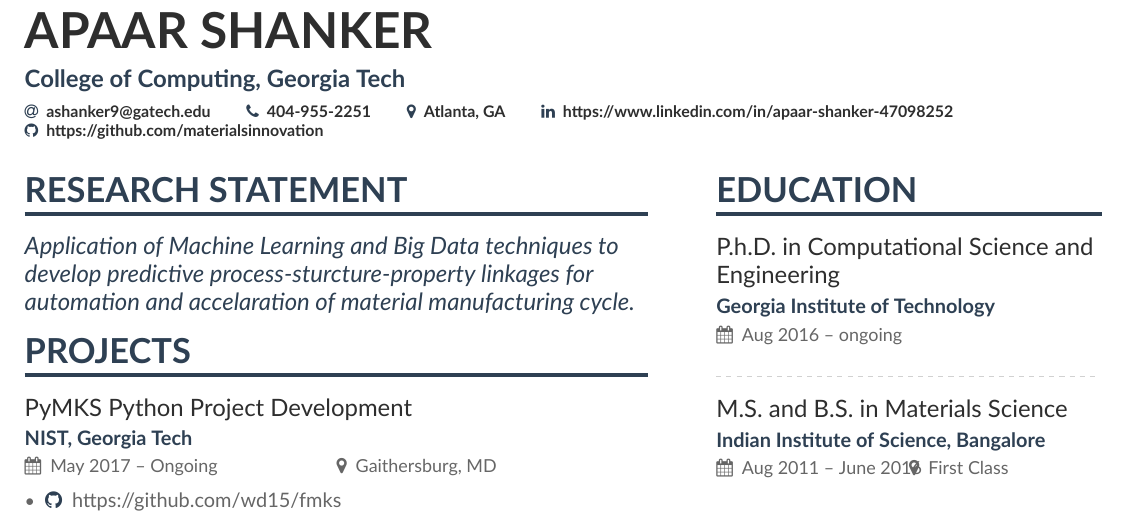
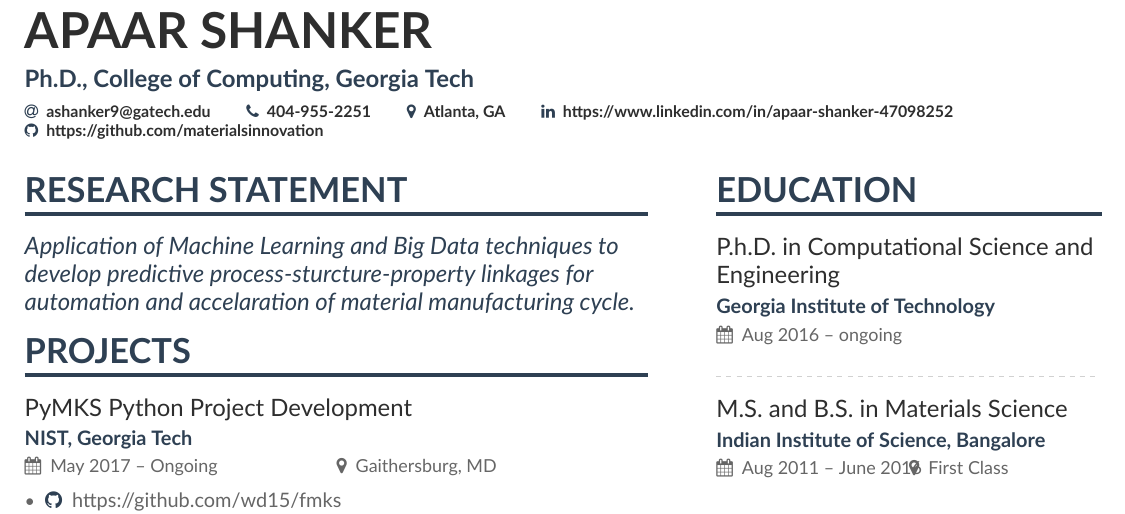
Before and after one commit to auag92/resume, a LaTeX CV (ashanker.tex): part of the page, cut so that both start at the same text. Compiled offline with XeLaTeX.

Commit message:
local changes

```diff
--- a/ashanker.tex
+++ b/ashanker.tex
@@ -66,7 +66,7 @@
 
 \begin{document}
 \name{Apaar Shanker}
-\tagline{College of Computing, Georgia Tech}
+\tagline{Ph.D., College of Computing, Georgia Tech}
 % Cropped to square from https://en.wikipedia.org/wiki/Marissa_Mayer#/media/File:Marissa_Mayer_May_2014_(cropped).jpg, CC-BY 2.0
 % \photo{2.5cm}{georgia-tech-logo.jpg}
 \personalinfo{%
```
Also changed, not shown: ashanker.pdf, 2 other files.
